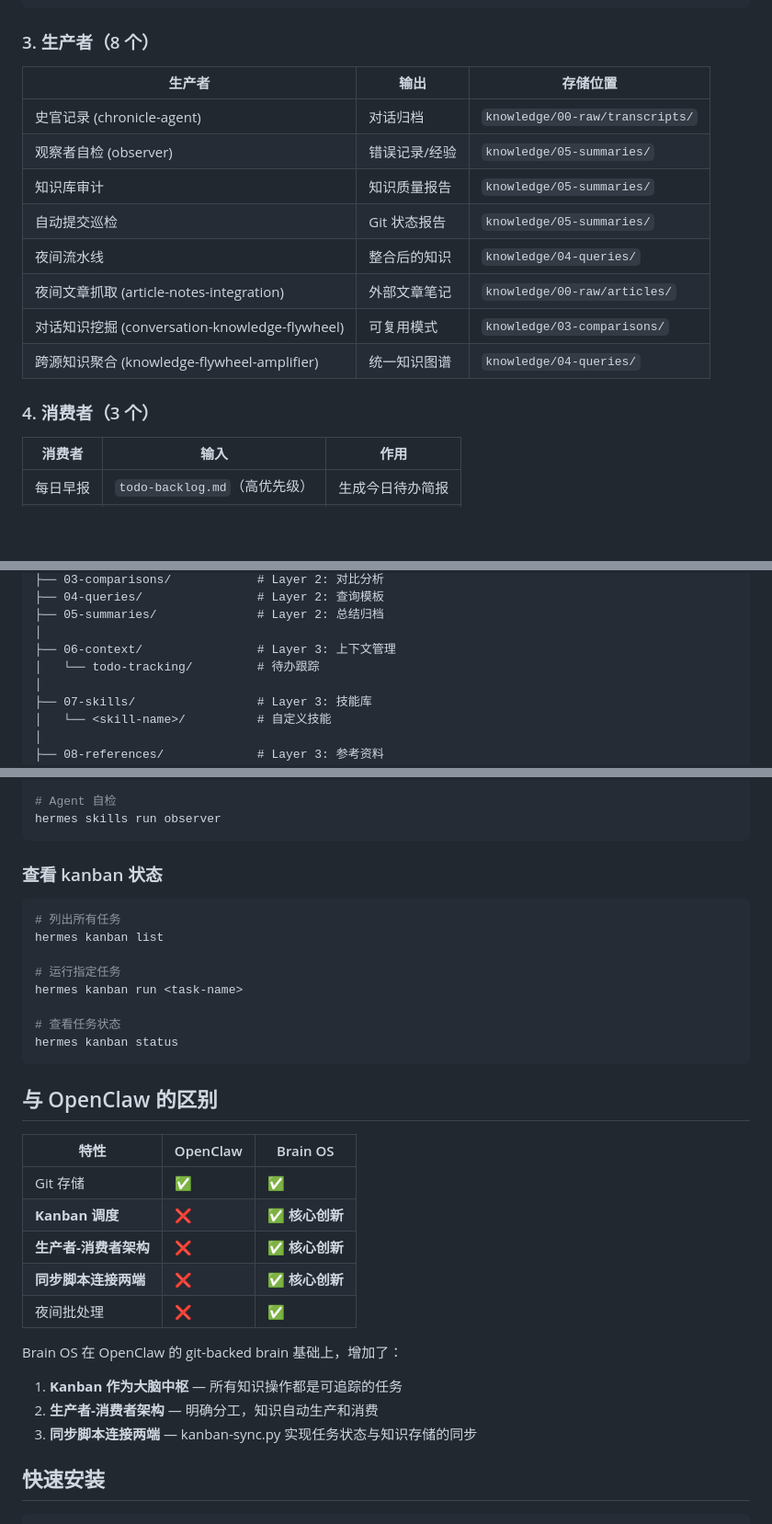
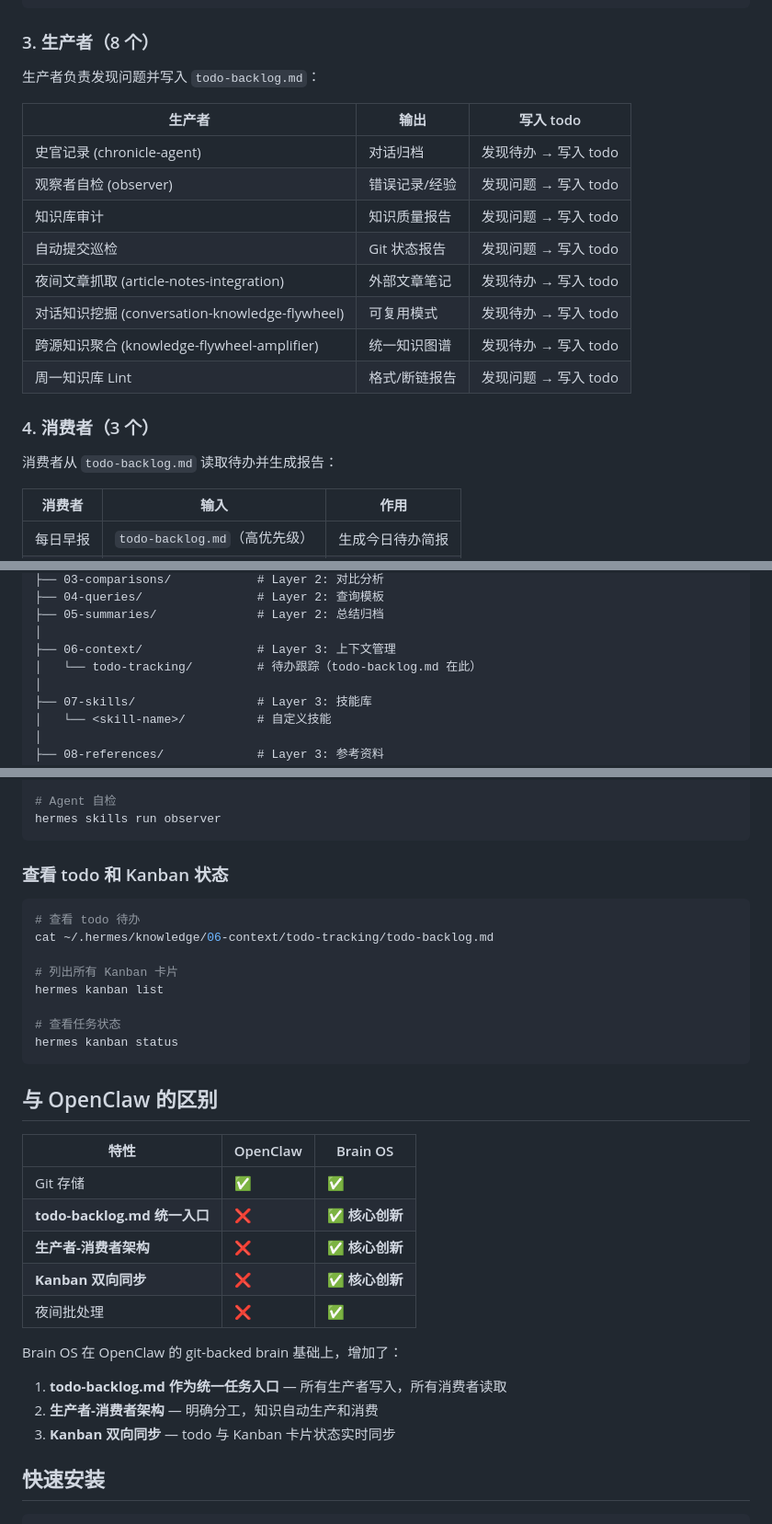
Before and after one commit to jf7642132/brain-os, a Markdown page: README.md, 3 parts joined by grey strips. Shown at 92% size. Drawn GitHub-style; blank space fills up the shorter version.

Commit message:
docs: fix architecture - todo-backlog.md is central hub, Kanban is visualization layer, not scheduler

````diff
--- a/README.md
+++ b/README.md
@@ -91,18 +86,22 @@ python kanban-sync.py --commit
 
 ### 3. 生产者（8 个）
 
-| 生产者 | 输出 | 存储位置 |
-|--------|------|----------|
-| 史官记录 (chronicle-agent) | 对话归档 | `knowledge/00-raw/transcripts/` |
-| 观察者自检 (observer) | 错误记录/经验 | `knowledge/05-summaries/` |
-| 知识库审计 | 知识质量报告 | `knowledge/05-summaries/` |
-| 自动提交巡检 | Git 状态报告 | `knowledge/05-summaries/` |
-| 夜间流水线 | 整合后的知识 | `knowledge/04-queries/` |
-| 夜间文章抓取 (article-notes-integration) | 外部文章笔记 | `knowledge/00-raw/articles/` |
-| 对话知识挖掘 (conversation-knowledge-flywheel) | 可复用模式 | `knowledge/03-comparisons/` |
-| 跨源知识聚合 (knowledge-flywheel-amplifier) | 统一知识图谱 | `knowledge/04-queries/` |
+生产者负责发现问题并写入 `todo-backlog.md`：
+
+| 生产者 | 输出 | 写入 todo |
+|--------|------|-----------|
+| 史官记录 (chronicle-agent) | 对话归档 | 发现待办 → 写入 todo |
+| 观察者自检 (observer) | 错误记录/经验 | 发现问题 → 写入 todo |
+| 知识库审计 | 知识质量报告 | 发现问题 → 写入 todo |
+| 自动提交巡检 | Git 状态报告 | 发现问题 → 写入 todo |
+| 夜间文章抓取 (article-notes-integration) | 外部文章笔记 | 发现待办 → 写入 todo |
+| 对话知识挖掘 (conversation-knowledge-flywheel) | 可复用模式 | 发现待办 → 写入 todo |
+| 跨源知识聚合 (knowledge-flywheel-amplifier) | 统一知识图谱 | 发现待办 → 写入 todo |
+| 周一知识库 Lint | 格式/断链报告 | 发现问题 → 写入 todo |
 
 ### 4. 消费者（3 个）
+
+消费者从 `todo-backlog.md` 读取待办并生成报告：
 
 | 消费者 | 输入 | 作用 |
 |--------|------|------|
@@ -182,7 +181,7 @@ knowledge/
 ├── 05-summaries/              # Layer 2: 总结归档
 │
 ├── 06-context/                # Layer 3: 上下文管理
-│   └── todo-tracking/         # 待办跟踪
+│   └── todo-tracking/         # 待办跟踪（todo-backlog.md 在此）
 │
 ├── 07-skills/                 # Layer 3: 技能库
 │   └── <skill-name>/          # 自定义技能
@@ -257,14 +256,14 @@ hermes skills run conversation-knowledge-flywheel
 hermes skills run observer
 ```
 
-### 查看 kanban 状态
+### 查看 todo 和 Kanban 状态
 
 ```bash
-# 列出所有任务
+# 查看 todo 待办
+cat ~/.hermes/knowledge/06-context/todo-tracking/todo-backlog.md
+
+# 列出所有 Kanban 卡片
 hermes kanban list
-
-# 运行指定任务
-hermes kanban run <task-name>
 
 # 查看任务状态
 hermes kanban status
@@ -275,16 +274,16 @@ hermes kanban status
 | 特性 | OpenClaw | Brain OS |
 |------|----------|----------|
 | Git 存储 | ✅ | ✅ |
-| **Kanban 调度** | ❌ | ✅ **核心创新** |
+| **todo-backlog.md 统一入口** | ❌ | ✅ **核心创新** |
 | **生产者-消费者架构** | ❌ | ✅ **核心创新** |
-| **同步脚本连接两端** | ❌ | ✅ **核心创新** |
+| **Kanban 双向同步** | ❌ | ✅ **核心创新** |
 | 夜间批处理 | ❌ | ✅ |
 
 Brain OS 在 OpenClaw 的 git-backed brain 基础上，增加了：
 
-1. **Kanban 作为大脑中枢** — 所有知识操作都是可追踪的任务
+1. **todo-backlog.md 作为统一任务入口** — 所有生产者写入，所有消费者读取
 2. **生产者-消费者架构** — 明确分工，知识自动生产和消费
-3. **同步脚本连接两端** — kanban-sync.py 实现任务状态与知识存储的同步
+3. **Kanban 双向同步** — todo 与 Kanban 卡片状态实时同步
 
 ## 快速安装
 
````
Also changed, not shown: other parts of README.md (+52 -57 lines).
